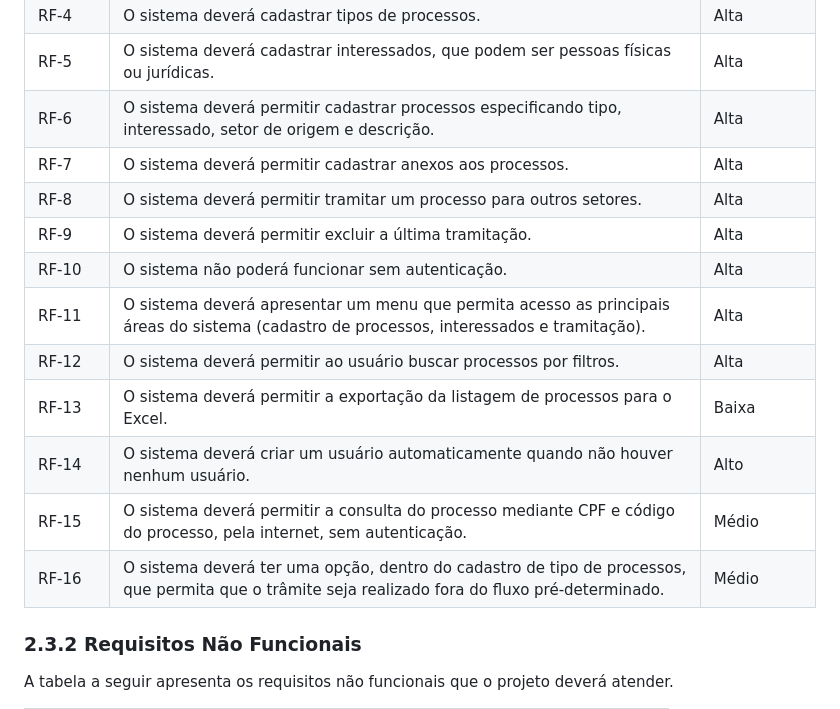
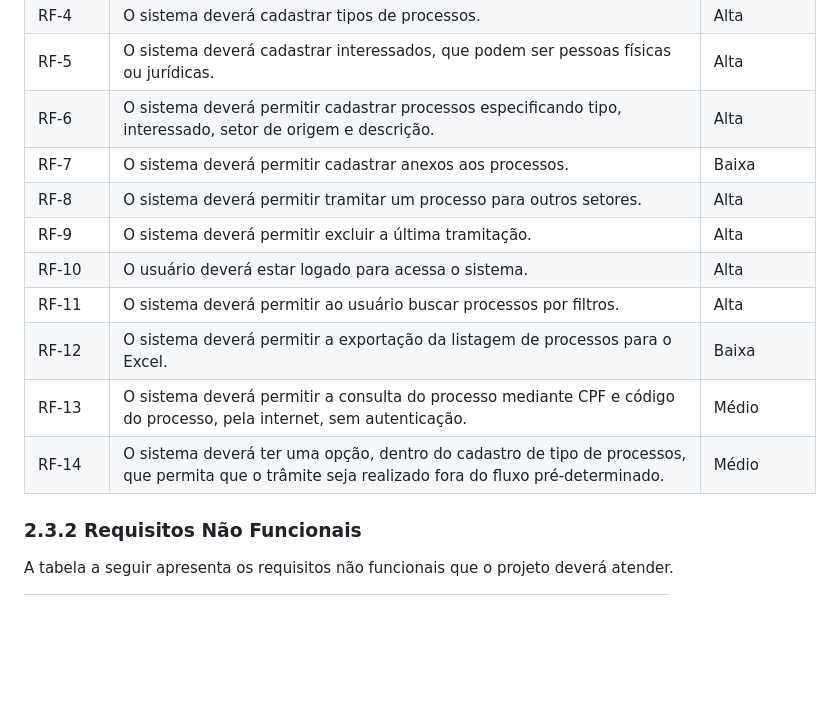
Before and after one commit to ICEI-PUC-Minas-PMV-ADS/pmv-ads-2023-2-e2-proj-int-t3-pmv-ads-2023-2-e2-proj-web-t3-g1-cadastroDeProcessos, a Markdown page: docs/02-Especificação do Projeto.md, the part around the change. GitHub-like rendering; blank space fills up the shorter version.

Commit message:
Update requisitos funcionais

```diff
--- a/docs/02-Especificação do Projeto.md
+++ b/docs/02-Especificação do Projeto.md
@@ -52,16 +52,14 @@ A tabela a seguir apresenta os requisitos funcionais do projeto e sua prioridade
 | RF-4 | O sistema deverá cadastrar tipos de processos. | Alta |
 | RF-5 | O sistema deverá cadastrar interessados, que podem ser pessoas físicas ou jurídicas. | Alta |
 | RF-6 | O sistema deverá permitir cadastrar processos especificando tipo, interessado, setor de origem e descrição. | Alta |
-| RF-7 | O sistema deverá permitir cadastrar anexos aos processos. | Alta |
+| RF-7 | O sistema deverá permitir cadastrar anexos aos processos. | Baixa |
 | RF-8 | O sistema deverá permitir tramitar um processo para outros setores. | Alta |
 | RF-9 | O sistema deverá permitir excluir a última tramitação. | Alta |
-| RF-10 | O sistema não poderá funcionar sem autenticação. | Alta|
-| RF-11 | O sistema deverá apresentar um menu que permita acesso as principais áreas do sistema (cadastro de processos, interessados e tramitação). | Alta |
-| RF-12 | O sistema deverá permitir ao usuário buscar processos por filtros. | Alta |
-| RF-13 | O sistema deverá permitir a exportação da listagem de processos para o Excel. | Baixa |
-| RF-14 | O sistema deverá criar um usuário automaticamente quando não houver nenhum usuário. | Alto |
-| RF-15 | O sistema deverá permitir a consulta do processo mediante CPF e código do processo, pela internet, sem autenticação. | Médio |
-| RF-16 | O sistema deverá ter uma opção, dentro do cadastro de tipo de processos, que permita que o trâmite seja realizado fora do fluxo pré-determinado. | Médio |
+| RF-10 | O usuário deverá estar logado para acessa o sistema. | Alta|
+| RF-11 | O sistema deverá permitir ao usuário buscar processos por filtros. | Alta |
+| RF-12 | O sistema deverá permitir a exportação da listagem de processos para o Excel. | Baixa |
+| RF-13 | O sistema deverá permitir a consulta do processo mediante CPF e código do processo, pela internet, sem autenticação. | Médio |
+| RF-14 | O sistema deverá ter uma opção, dentro do cadastro de tipo de processos, que permita que o trâmite seja realizado fora do fluxo pré-determinado. | Médio |
 
 
 ### 2.3.2 Requisitos Não Funcionais
```
